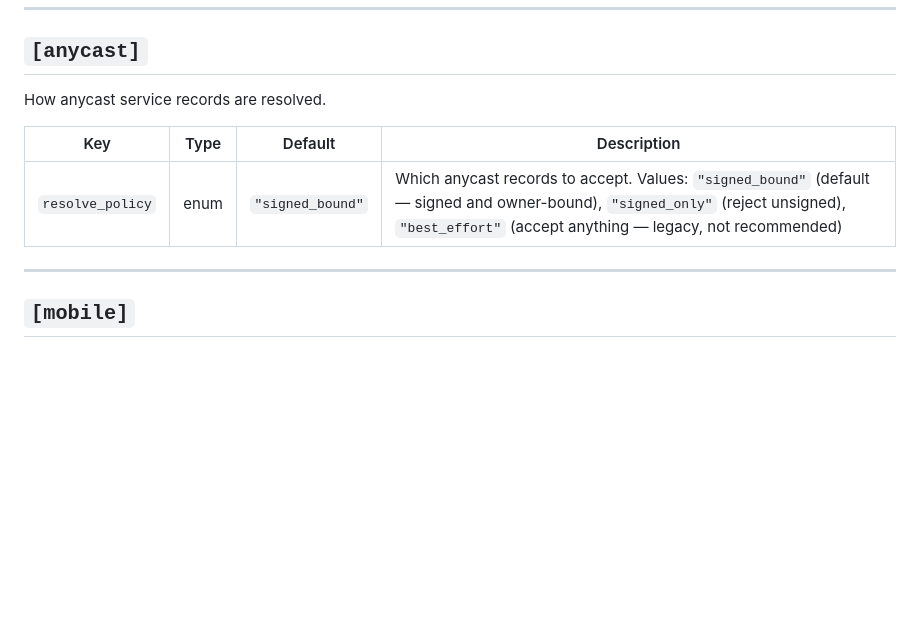
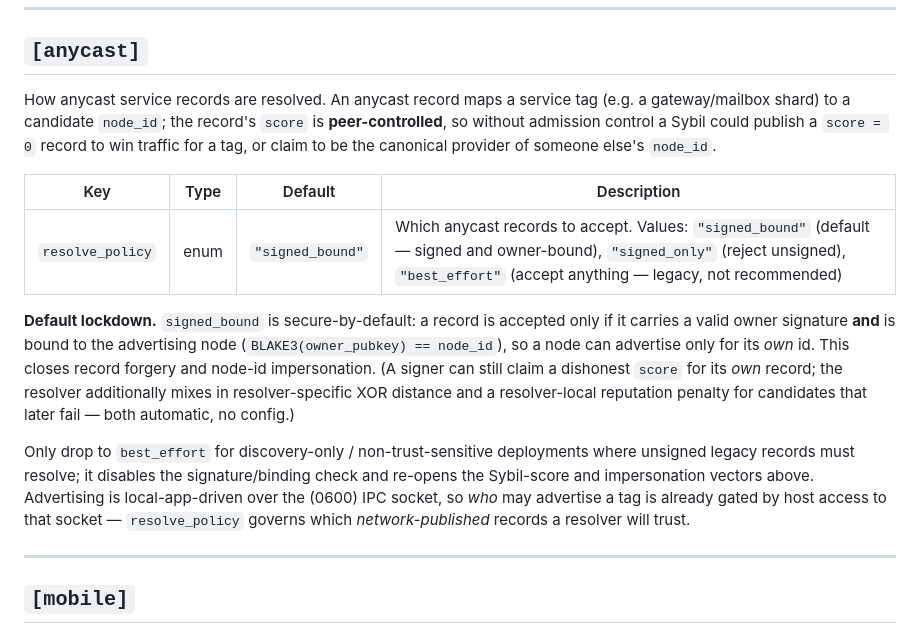
Before and after one commit to veilnetwork/veil, a Markdown page: docs/en/config-reference.md, the part around the change. GitHub-like rendering; blank space fills up the shorter version.

```diff
--- a/docs/en/config-reference.md
+++ b/docs/en/config-reference.md
@@ -1104,11 +1104,30 @@ Peer Exchange — random-walk peer discovery. Optional, with sensible defaults.
 
 ## `[anycast]`
 
-How anycast service records are resolved.
+How anycast service records are resolved. An anycast record maps a service tag
+(e.g. a gateway/mailbox shard) to a candidate `node_id`; the record's `score`
+is **peer-controlled**, so without admission control a Sybil could publish a
+`score = 0` record to win traffic for a tag, or claim to be the canonical
+provider of someone else's `node_id`.
 
 | Key | Type | Default | Description |
 |------|-----|-------------|----------|
 | `resolve_policy` | enum | `"signed_bound"` | Which anycast records to accept. Values: `"signed_bound"` (default — signed and owner-bound), `"signed_only"` (reject unsigned), `"best_effort"` (accept anything — legacy, not recommended) |
+
+**Default lockdown.** `signed_bound` is secure-by-default: a record is accepted
+only if it carries a valid owner signature **and** is bound to the advertising
+node (`BLAKE3(owner_pubkey) == node_id`), so a node can advertise only for its
+*own* id. This closes record forgery and node-id impersonation. (A signer can
+still claim a dishonest `score` for its *own* record; the resolver additionally
+mixes in resolver-specific XOR distance and a resolver-local reputation penalty
+for candidates that later fail — both automatic, no config.)
+
+Only drop to `best_effort` for discovery-only / non-trust-sensitive deployments
+where unsigned legacy records must resolve; it disables the signature/binding
+check and re-opens the Sybil-score and impersonation vectors above. Advertising
+is local-app-driven over the (0600) IPC socket, so *who* may advertise a tag is
+already gated by host access to that socket — `resolve_policy` governs which
+*network-published* records a resolver will trust.
 
 ---
 
```
Also changed, not shown: docs/ru/config-reference.md (+22 -1 lines).
